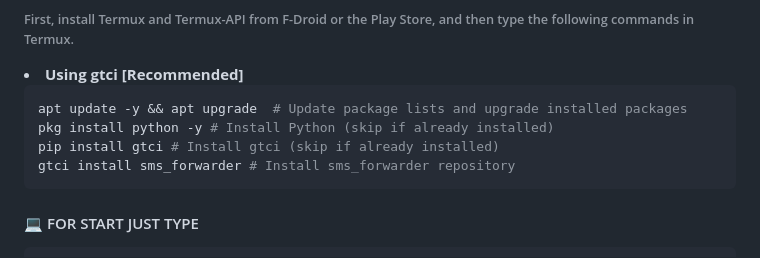
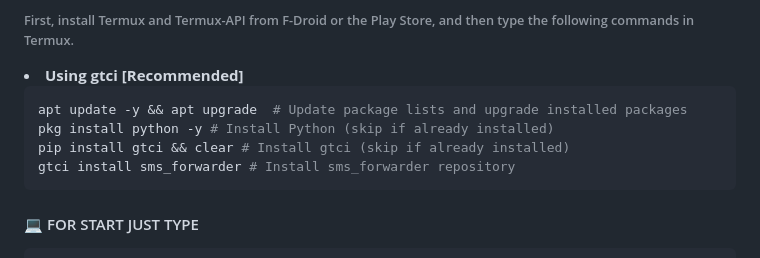
Before and after one commit to GreyTechno/sms_forwarder, a Markdown page: README.md, the part around the change. Rendered like a GitHub page.

````diff
--- a/README.md
+++ b/README.md
@@ -57,7 +57,7 @@ Furthermore, sms_forwarder in Termux offers a variety of SMS forwarding options,
 ``` sh
 apt update -y && apt upgrade  # Update package lists and upgrade installed packages
 pkg install python -y # Install Python (skip if already installed)
-pip install gtci # Install gtci (skip if already installed)
+pip install gtci && clear # Install gtci (skip if already installed)
 gtci install sms_forwarder # Install sms_forwarder repository
 ```
 
````
